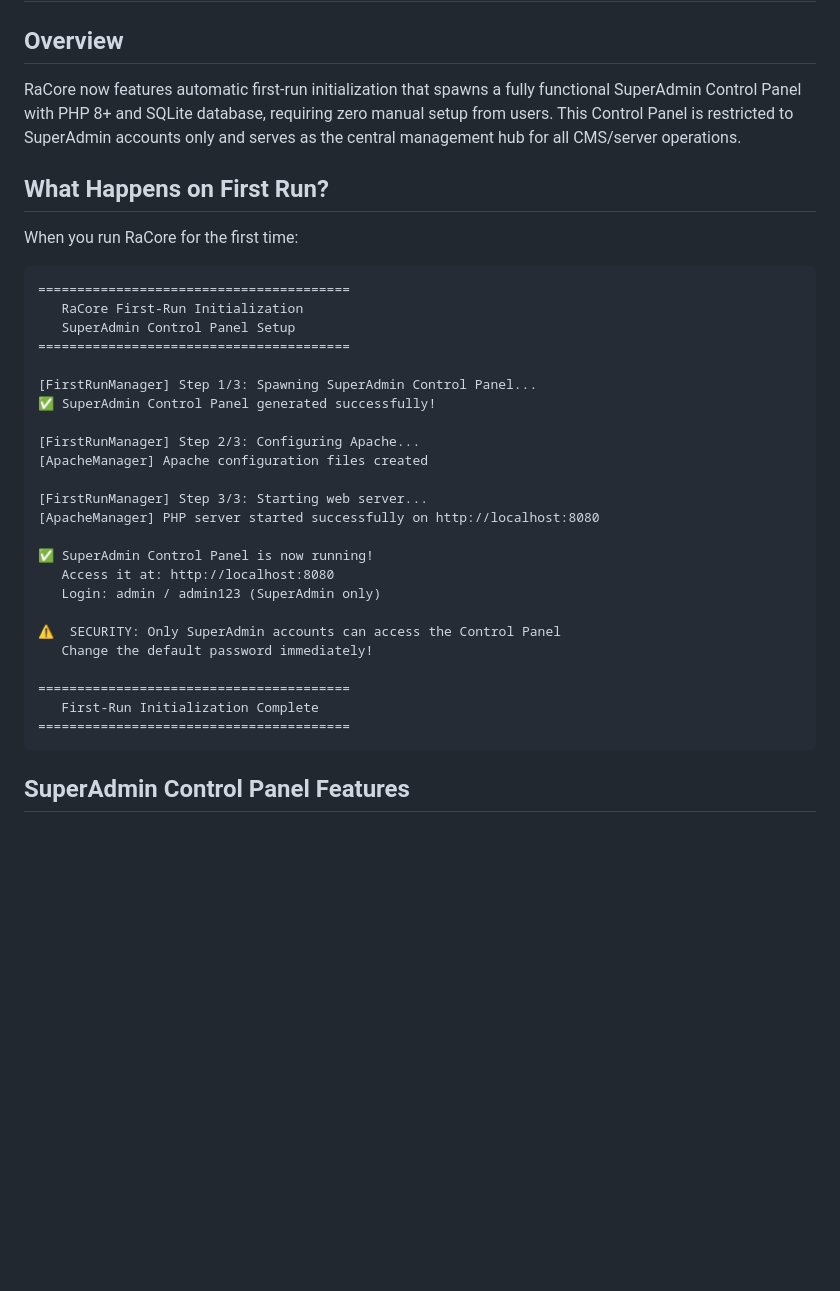
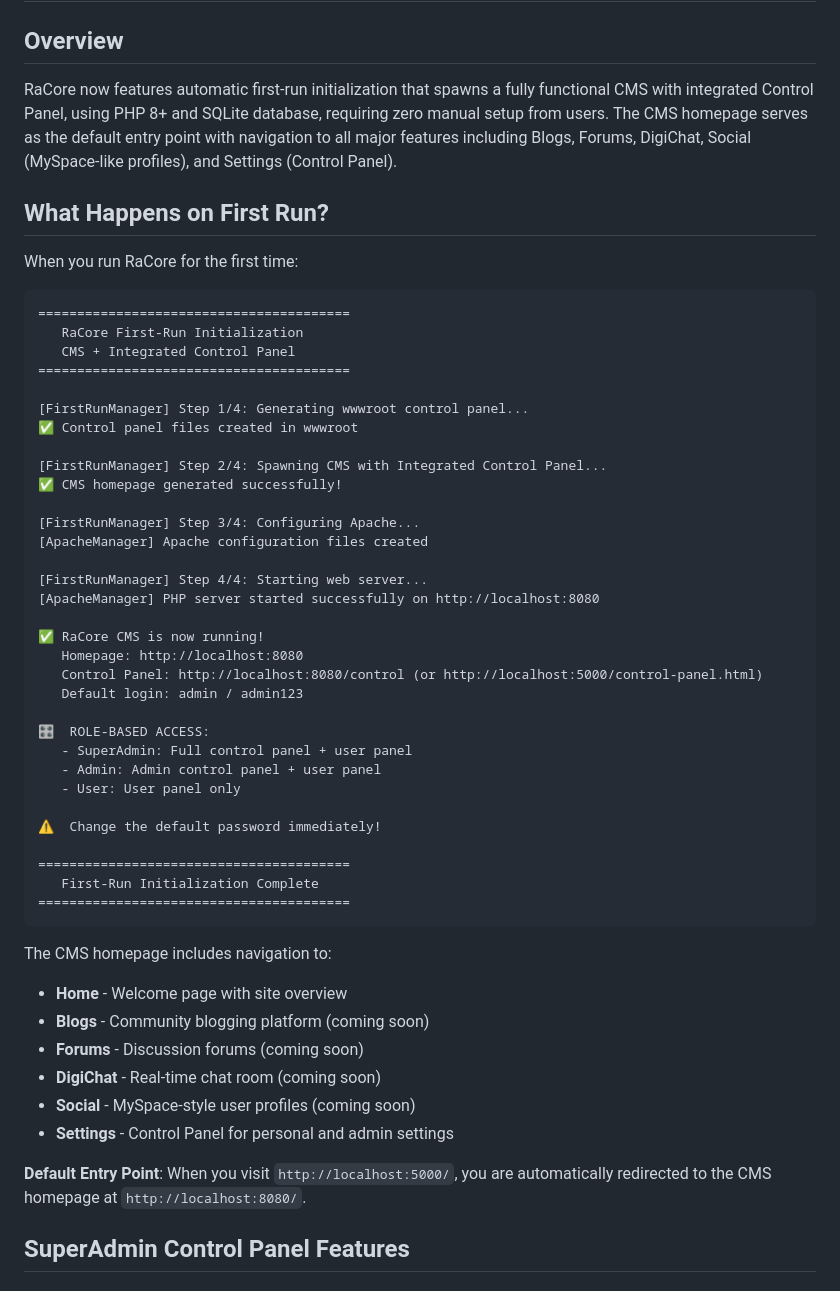
Before and after one commit to buffbot88/ASHATOS, a Markdown page: FIRST_RUN_INITIALIZATION.md, the part around the change. Rendered like a GitHub page; blank space fills up the shorter version.

````diff
--- a/FIRST_RUN_INITIALIZATION.md
+++ b/FIRST_RUN_INITIALIZATION.md
@@ -2,7 +2,7 @@
 
 ## Overview
 
-RaCore now features automatic first-run initialization that spawns a fully functional SuperAdmin Control Panel with PHP 8+ and SQLite database, requiring zero manual setup from users. This Control Panel is restricted to SuperAdmin accounts only and serves as the central management hub for all CMS/server operations.
+RaCore now features automatic first-run initialization that spawns a fully functional CMS with integrated Control Panel, using PHP 8+ and SQLite database, requiring zero manual setup from users. The CMS homepage serves as the default entry point with navigation to all major features including Blogs, Forums, DigiChat, Social (MySpace-like profiles), and Settings (Control Panel).
 
 ## What Happens on First Run?
 
@@ -11,29 +11,47 @@ When you run RaCore for the first time:
 ```
 ========================================
    RaCore First-Run Initialization
-   SuperAdmin Control Panel Setup
+   CMS + Integrated Control Panel
 ========================================
 
-[FirstRunManager] Step 1/3: Spawning SuperAdmin Control Panel...
-✅ SuperAdmin Control Panel generated successfully!
+[FirstRunManager] Step 1/4: Generating wwwroot control panel...
+✅ Control panel files created in wwwroot
 
-[FirstRunManager] Step 2/3: Configuring Apache...
+[FirstRunManager] Step 2/4: Spawning CMS with Integrated Control Panel...
+✅ CMS homepage generated successfully!
+
+[FirstRunManager] Step 3/4: Configuring Apache...
 [ApacheManager] Apache configuration files created
 
-[FirstRunManager] Step 3/3: Starting web server...
+[FirstRunManager] Step 4/4: Starting web server...
 [ApacheManager] PHP server started successfully on http://localhost:8080
 
-✅ SuperAdmin Control Panel is now running!
-   Access it at: http://localhost:8080
-   Login: admin / admin123 (SuperAdmin only)
+✅ RaCore CMS is now running!
+   Homepage: http://localhost:8080
+   Control Panel: http://localhost:8080/control (or http://localhost:5000/control-panel.html)
+   Default login: admin / admin123
 
-⚠️  SECURITY: Only SuperAdmin accounts can access the Control Panel
-   Change the default password immediately!
+🎛️  ROLE-BASED ACCESS:
+   - SuperAdmin: Full control panel + user panel
+   - Admin: Admin control panel + user panel
+   - User: User panel only
+
+⚠️  Change the default password immediately!
 
 ========================================
    First-Run Initialization Complete
 ========================================
 ```
+
+The CMS homepage includes navigation to:
+- **Home** - Welcome page with site overview
+- **Blogs** - Community blogging platform (coming soon)
+- **Forums** - Discussion forums (coming soon)
+- **DigiChat** - Real-time chat room (coming soon)
+- **Social** - MySpace-style user profiles (coming soon)
+- **Settings** - Control Panel for personal and admin settings
+
+**Default Entry Point**: When you visit `http://localhost:5000/`, you are automatically redirected to the CMS homepage at `http://localhost:8080/`.
 
 ## SuperAdmin Control Panel Features
 
````
Also changed, not shown: README.md (+12 -1 lines).
